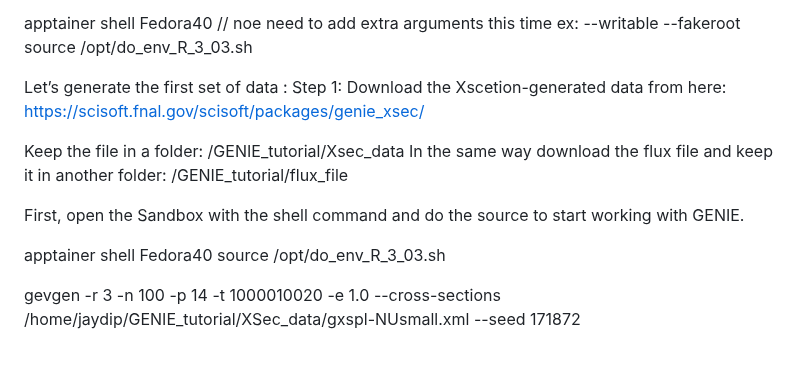
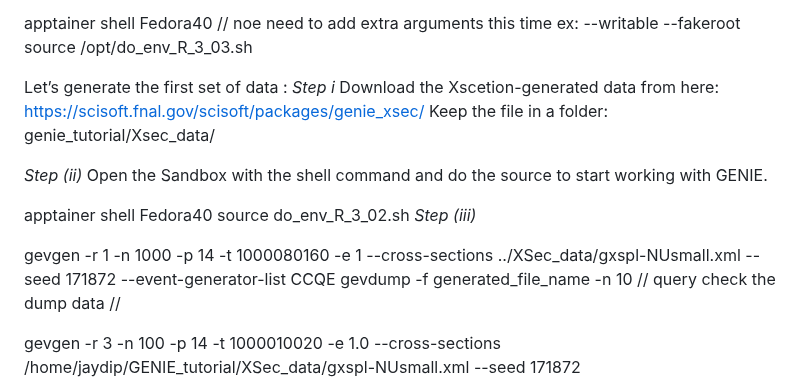
Before and after one commit to JaydipSingh/genie_tutorial, a Markdown page: README.md, the part around the change. GitHub-like rendering; blank space fills up the shorter version.

Commit message:
GENIE Installtion Instruction for Neutrino School 2024 India

```diff
--- a/README.md
+++ b/README.md
@@ -184,15 +184,21 @@ source /opt/do_env_R_3_02.sh
   source /opt/do_env_R_3_03.sh
 
 Let’s generate the first set of data :
-Step 1: Download the Xscetion-generated data from here: https://scisoft.fnal.gov/scisoft/packages/genie_xsec/
+*Step i*
+Download the Xscetion-generated data from here: https://scisoft.fnal.gov/scisoft/packages/genie_xsec/
+Keep the file in a folder: genie_tutorial/Xsec_data/
 
-Keep the file in a folder: /GENIE_tutorial/Xsec_data
-In the same way download the flux file and keep it in another folder: /GENIE_tutorial/flux_file
-
- First, open the Sandbox with the shell command and do the source to start working with GENIE.
+*Step (ii)*
+Open the Sandbox with the shell command and do the source to start working with GENIE.
 
 apptainer shell Fedora40
-source /opt/do_env_R_3_03.sh
+source do_env_R_3_02.sh
+*Step (iii)*
+
+  gevgen -r 1 -n 1000 -p 14 -t 1000080160 -e 1 --cross-sections ../XSec_data/gxspl-NUsmall.xml --seed 171872 --event-generator-list CCQE
+  gevdump -f generated_file_name -n 10   // query check the dump data //
+
+
 
 gevgen -r 3 -n 100 -p 14 -t 1000010020 -e 1.0 --cross-sections /home/jaydip/GENIE_tutorial/XSec_data/gxspl-NUsmall.xml --seed 171872
 
```
